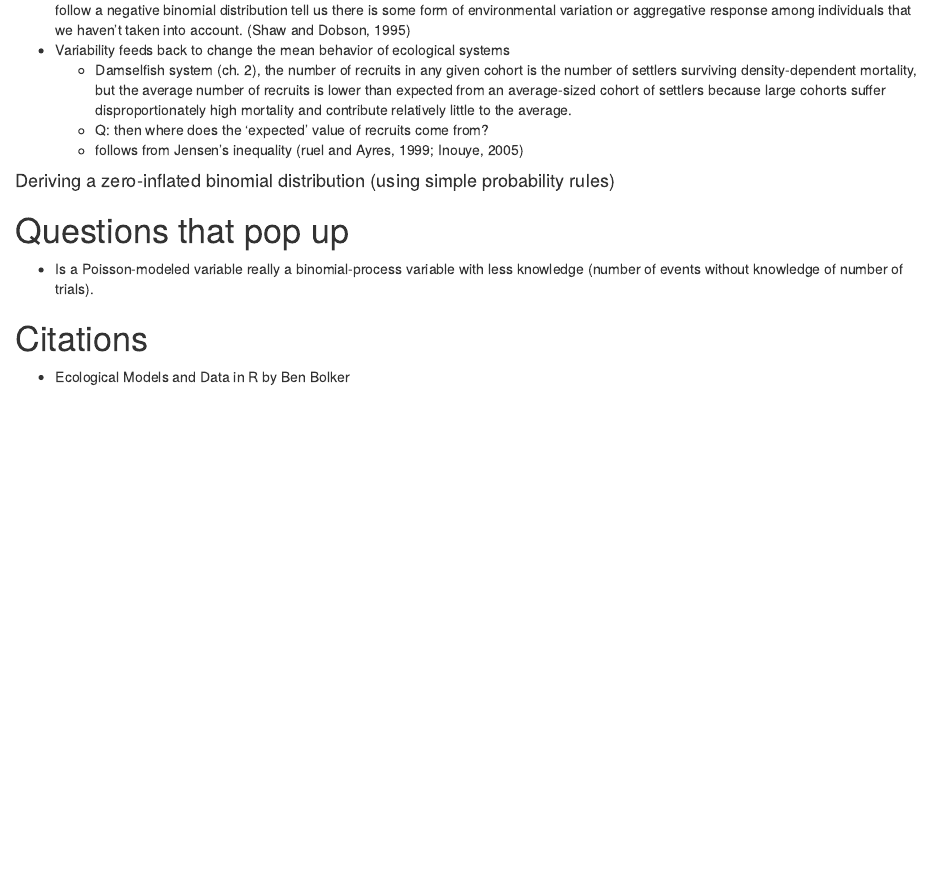
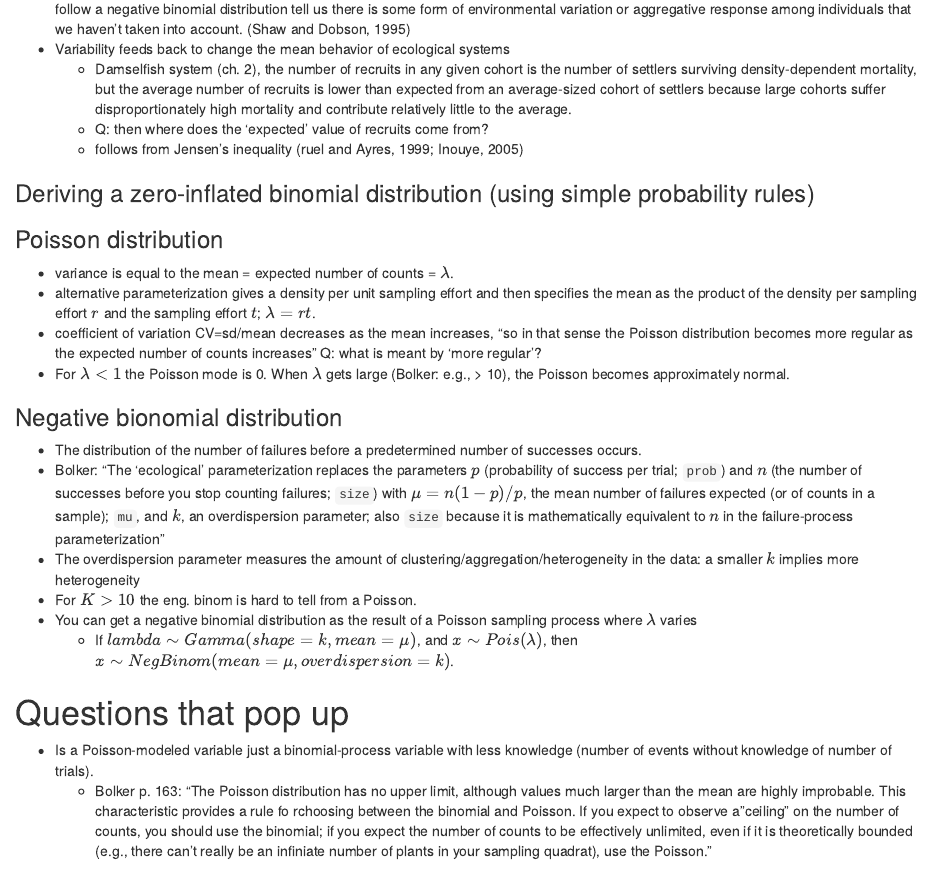
Before and after one commit to cmcrowley/notes, an R Markdown document (stats.Rmd): the page in a window 1100 px wide, from 830 px down before the commit and from 840 px down after it, so that both start at the same text. Rendered offline with R 4.5, knitr and Pandoc, with nearby package versions.

Commit message:
Notes on Poisson and Negative binomial distributions

```diff
--- a/stats.Rmd
+++ b/stats.Rmd
@@ -43,12 +43,27 @@ The probability of the hypothesis given the data is equal to the probability of
   -   Q: then where does the 'expected' value of recruits come from?
     - follows from Jensen's inequality (ruel and Ayres, 1999; Inouye, 2005)
 
-#### Deriving a zero-inflated binomial distribution (using simple probability rules)
+### Deriving a zero-inflated binomial distribution (using simple probability rules)
 
+
+### Poisson distribution
+- variance is equal to the mean = expected number of counts = $\lambda$.
+- alternative parameterization gives a density per unit sampling effort and then specifies the mean as the product of the density per sampling effort $r$ and the sampling effort $t$; $\lambda = rt$.
+- coefficient of variation CV=sd/mean decreases as the mean increases, "so in that sense the Poisson distribution becomes more regular as the expected number of counts increases" Q: what is meant by 'more regular'?
+- For $\lambda <1$ the Poisson mode is 0. When $\lambda$ gets large (Bolker: e.g., > 10), the Poisson becomes approximately normal.
+
+### Negative bionomial distribution
+- The distribution of the number of failures before a predetermined number of successes occurs.
+- Bolker: "The 'ecological' parameterization replaces the parameters $p$ (probability of success per trial; `prob`) and $n$ (the number of successes before you stop counting failures; `size`) with $\mu = n(1-p)/p$, the mean number of failures expected (or of counts in a sample); `mu`, and $k$, an overdispersion parameter; also `size` because it is mathematically equivalent to $n$ in the failure-process parameterization"
+- The overdispersion parameter measures the amount of clustering/aggregation/heterogeneity in the data: a smaller $k$ implies more heterogeneity
+- For $K>10$ the eng. binom is hard to tell from a Poisson.
+- You can get a negative binomial distribution as the result of a Poisson sampling process where $\lambda$ varies
+  - If $lambda \sim Gamma(shape=k, mean=\mu)$, and $x \sim Pois(\lambda)$, then $x \sim NegBinom(mean=\mu, overdispersion=k)$.
 
 
 # Questions that pop up
-- Is a Poisson-modeled variable really a binomial-process variable with less knowledge (number of events without knowledge of number of trials).
+- Is a Poisson-modeled variable just a binomial-process variable with less knowledge (number of events without knowledge of number of trials).
+  - Bolker p. 163: "The Poisson distribution has no upper limit, although values much larger than the mean are highly improbable. This characteristic provides a rule fo rchoosing between the binomial and Poisson. If you expect to observe a "ceiling" on the number of counts, you should use the binomial; if you expect the number of counts to be effectively unlimited, even if it is theoretically bounded (e.g., there can't really be an infiniate number of plants in your sampling quadrat), use the Poisson."
 
 # Citations
 - Ecological Models and Data in R by Ben Bolker
```
Also changed, not shown: stats.Rmd (4 more changed lines).
